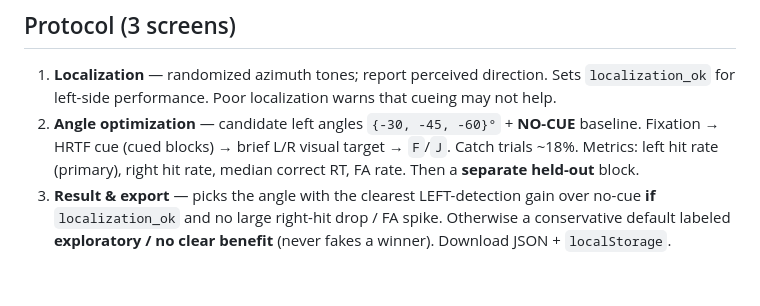
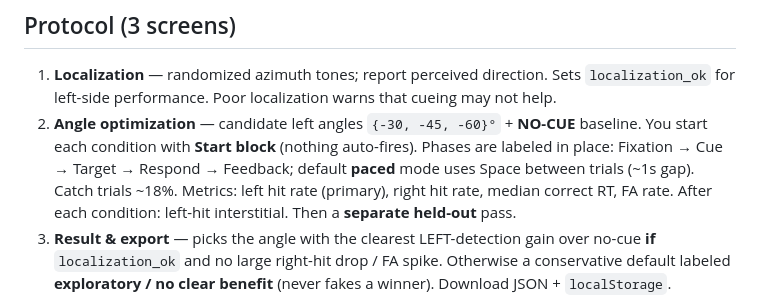
Before and after one commit to FavouritePlayer/ReCenterCalibration, a Markdown page: README.md, the part around the change. Drawn GitHub-style; blank space fills up the shorter version.

Commit message:
Document paced Optimize UX in README

```diff
--- a/README.md
+++ b/README.md
@@ -21,7 +21,7 @@ npm run preview  # serve dist on :4729
 ## Protocol (3 screens)
 
 1. **Localization** — randomized azimuth tones; report perceived direction. Sets `localization_ok` for left-side performance. Poor localization warns that cueing may not help.
-2. **Angle optimization** — candidate left angles `{-30, -45, -60}°` + **NO-CUE** baseline. Fixation → HRTF cue (cued blocks) → brief L/R visual target → `F`/`J`. Catch trials ~18%. Metrics: left hit rate (primary), right hit rate, median correct RT, FA rate. Then a **separate held-out** block.
+2. **Angle optimization** — candidate left angles `{-30, -45, -60}°` + **NO-CUE** baseline. You start each condition with **Start block** (nothing auto-fires). Phases are labeled in place: Fixation → Cue → Target → Respond → Feedback; default **paced** mode uses Space between trials (~1s gap). Catch trials ~18%. Metrics: left hit rate (primary), right hit rate, median correct RT, FA rate. After each condition: left-hit interstitial. Then a **separate held-out** pass.
 3. **Result & export** — picks the angle with the clearest LEFT-detection gain over no-cue **if** `localization_ok` and no large right-hit drop / FA spike. Otherwise a conservative default labeled **exploratory / no clear benefit** (never fakes a winner). Download JSON + `localStorage`.
 
 Optional **EEG archive** panel: static PNGs/CSV from `neurohack-dataset` — labeled archival / not live / not in the control loop.
```
